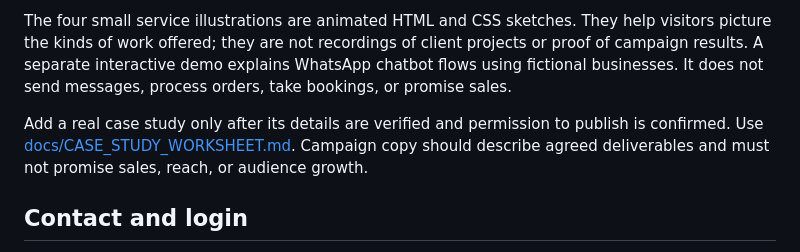
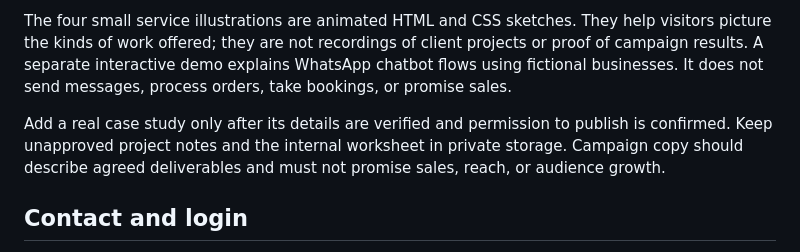
Before and after one commit to Business-Auto-Labs/business-auto-labs, a Markdown page: README.md, the part around the change. Rendered like a GitHub page.

Commit message:
Clarify private case-study notes in README

```diff
--- a/README.md
+++ b/README.md
@@ -34,7 +34,7 @@ Three vector logo concepts are available for review in the [logo comparison prev
 
 The four small service illustrations are animated HTML and CSS sketches. They help visitors picture the kinds of work offered; they are not recordings of client projects or proof of campaign results. A separate interactive demo explains WhatsApp chatbot flows using fictional businesses. It does not send messages, process orders, take bookings, or promise sales.
 
-Add a real case study only after its details are verified and permission to publish is confirmed. Use [docs/CASE_STUDY_WORKSHEET.md](docs/CASE_STUDY_WORKSHEET.md). Campaign copy should describe agreed deliverables and must not promise sales, reach, or audience growth.
+Add a real case study only after its details are verified and permission to publish is confirmed. Keep unapproved project notes and the internal worksheet in private storage. Campaign copy should describe agreed deliverables and must not promise sales, reach, or audience growth.
 
 ## Contact and login
 
```
